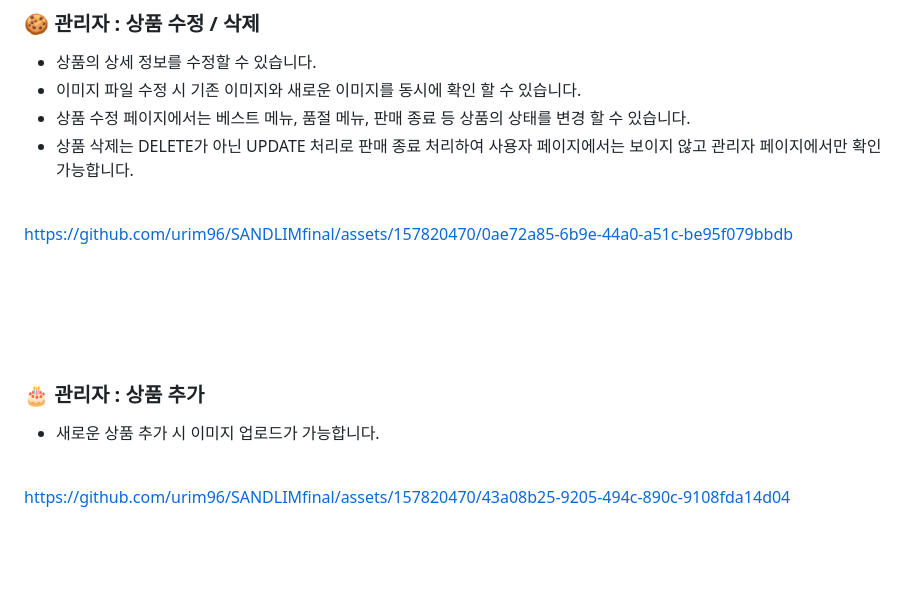
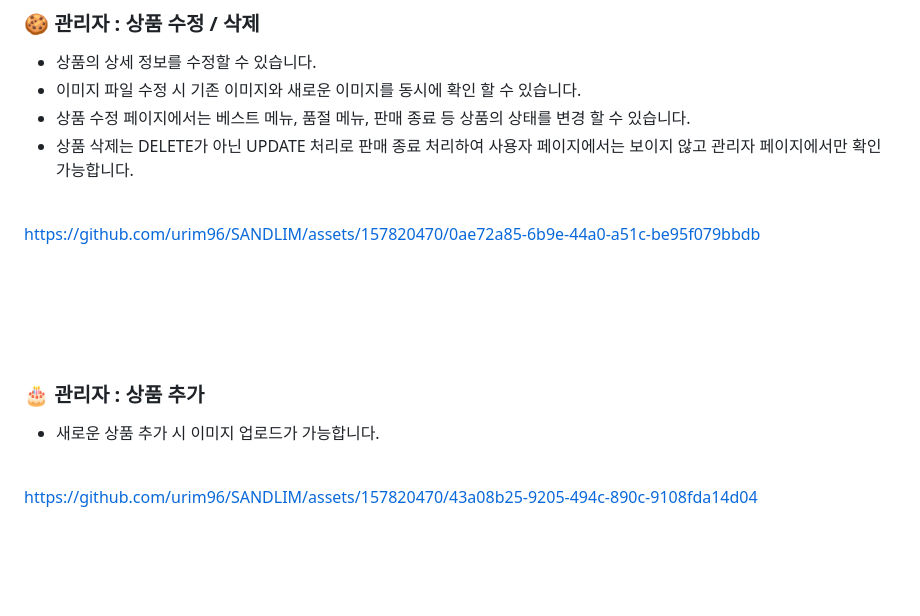
Before and after one commit to urim96/SANDLIM, a Markdown page: README.md, the part around the change printed below. Drawn GitHub-style.

```diff
--- a/README.md
+++ b/README.md
@@ -107,7 +107,7 @@ https://github.com/urim96/SANDLIMfinal/assets/157820470/434efbf8-510a-4f02-b89f-
 - 상품 삭제는 DELETE가 아닌 UPDATE 처리로 판매 종료 처리하여 사용자 페이지에서는 보이지 않고 관리자 페이지에서만 확인 가능합니다.
 <br>
 
-https://github.com/urim96/SANDLIMfinal/assets/157820470/0ae72a85-6b9e-44a0-a51c-be95f079bbdb
+https://github.com/urim96/SANDLIM/assets/157820470/0ae72a85-6b9e-44a0-a51c-be95f079bbdb
 
 <br><br><br><br>
 ### :birthday: 관리자 : 상품 추가
@@ -115,7 +115,7 @@ https://github.com/urim96/SANDLIMfinal/assets/157820470/0ae72a85-6b9e-44a0-a51c-
 - 새로운 상품 추가 시 이미지 업로드가 가능합니다.
 <br>
 
-https://github.com/urim96/SANDLIMfinal/assets/157820470/43a08b25-9205-494c-890c-9108fda14d04
+https://github.com/urim96/SANDLIM/assets/157820470/43a08b25-9205-494c-890c-9108fda14d04
 
 
 <br><br><br><br>
```
Also changed, not shown: other parts of README.md (+11 -11 lines).
